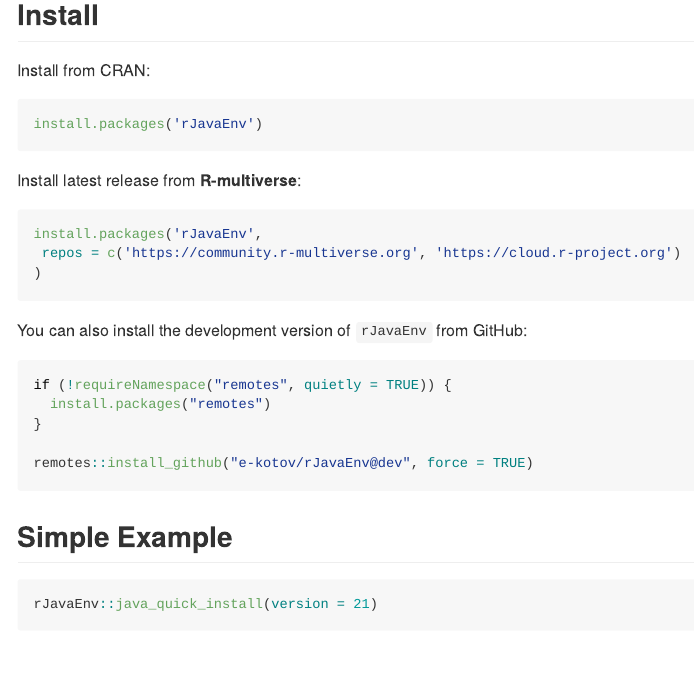
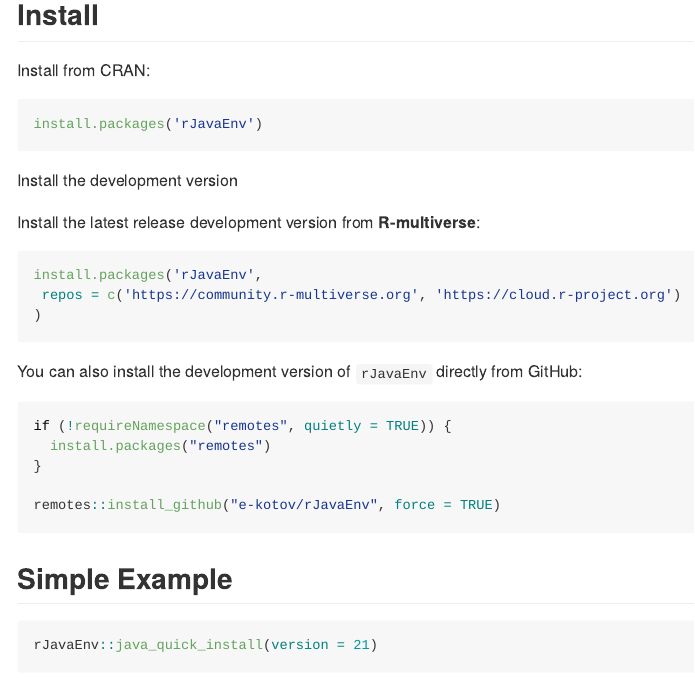
Before and after one commit to e-kotov/rJavaEnv, a Quarto document (README.qmd): the page in a window 1100 px wide, from 480 px down. The pictures show the output file README.md that the author committed with the source, drawn offline in the style of GitHub; badge pictures from the web are left out.

Commit message:
bump main branch to dev version, update news with new features

````diff
--- a/README.qmd
+++ b/README.qmd
@@ -54,7 +56,13 @@
 install.packages('rJavaEnv')
 ```
 
-Install latest release from **R-multiverse**:
+
+
+<summary>
+Install the development version
+</summary>
+
+Install the latest release development version from **R-multiverse**:
 
 ```r
 install.packages('rJavaEnv',
@@ -62,15 +70,17 @@
 )
 ```
 
-You can also install the development version of `rJavaEnv` from GitHub:
+You can also install the development version of `rJavaEnv` directly from GitHub:
 
 ```r
 if (!requireNamespace("remotes", quietly = TRUE)) {
   install.packages("remotes")
 }
 
-remotes::install_github("e-kotov/rJavaEnv@dev", force = TRUE)
+remotes::install_github("e-kotov/rJavaEnv", force = TRUE)
 ```
+
+</details>
 
 ## Simple Example
 
````
Also changed, not shown: NEWS.md (+6 -0 lines), README.md, README.qmd (6 more changed lines), 1 other file.
